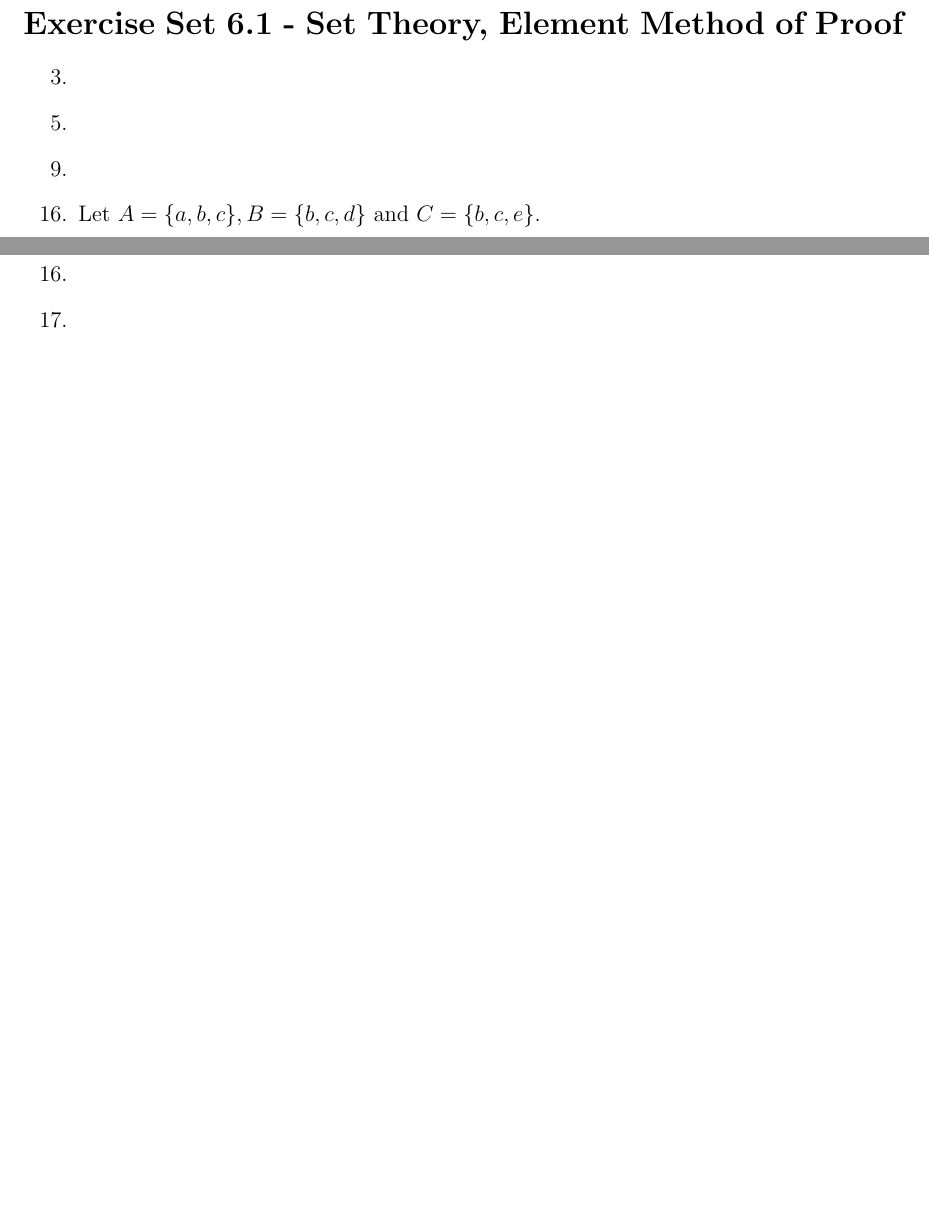
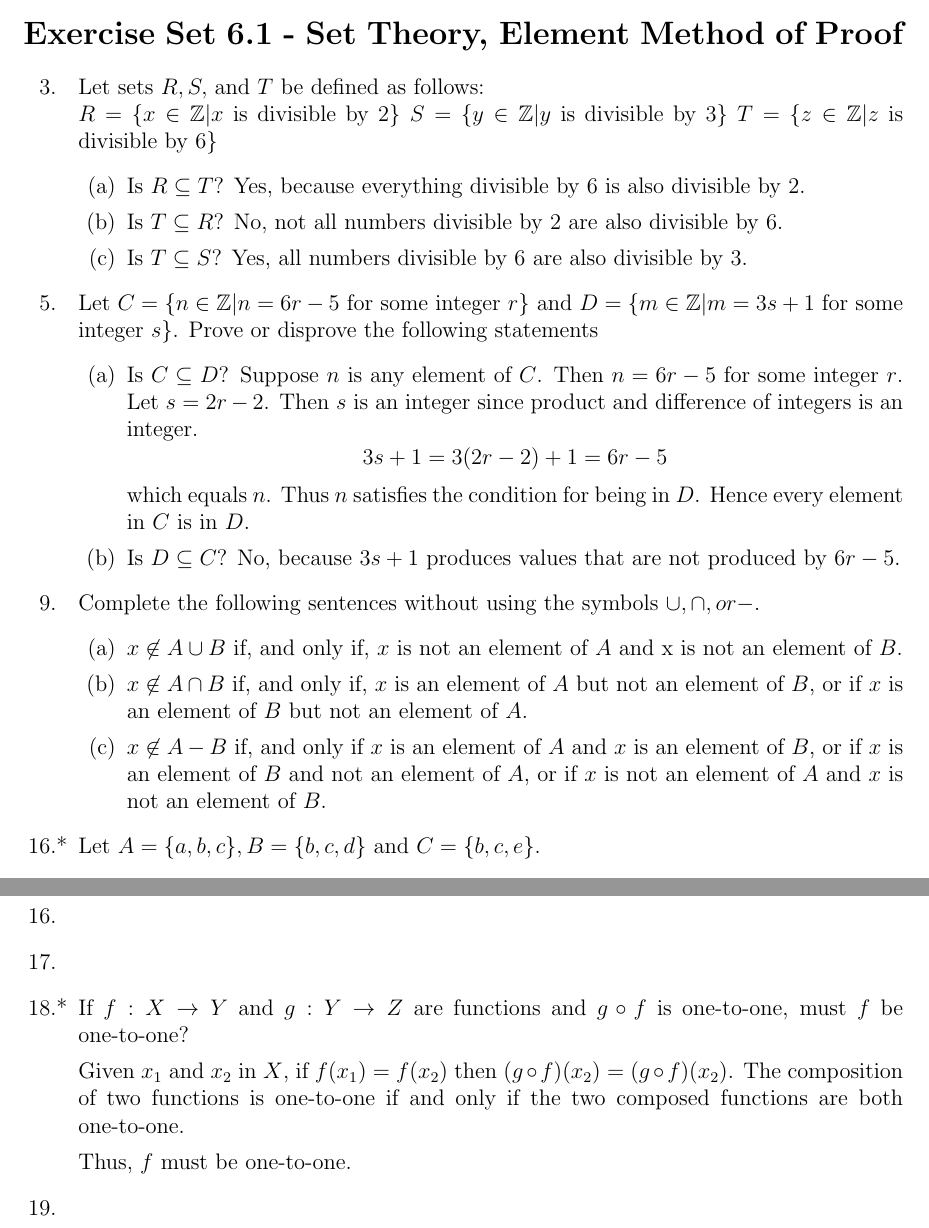
Before and after one commit to shapr/ma325, a LaTeX problem sheet (homework.67.tex): two parts of pages 1 and 2 of 2 before the commit and two parts of pages 1 and 3 of 3 after it, joined at a grey line, cut so that both start at the same text, the shorter picture padded with empty space. Compiled offline with pdfLaTeX.

Commit message:
incomplete, but has many filled in

```diff
--- a/homework.67.tex
+++ b/homework.67.tex
@@ -13,4 +13,3 @@
 \usepackage{fancyhdr}
 \usepackage{setspace}
 \pagestyle{fancy}
-\lhead{\footnotesize Exercise Sets 5.1}
@@ -26,16 +40,45 @@
 
 \setcounter{section}{6}
 \section*{Exercise Set 6.1 - Set Theory, Element Method of Proof}
-\begin{enumerate}
+\begin{modenumerate}
 % Section 6.1: 3, 5, 9. 16*, 19, 22
   \setcounter{enumi}{2}
 \item % 3
+Let sets $R, S,$ and $T$ be defined as follows:\\
+$R = \{x \in \mathbb{Z} | x$ is divisible by $2\}$
+$S = \{y \in \mathbb{Z} | y$ is divisible by $3\}$
+$T = \{z \in \mathbb{Z} | z$ is divisible by $6\}$
+\begin{enumerate}
+\item Is $R \subseteq T$? Yes, because everything divisible by 6 is also divisible by 2.
+\item Is $T \subseteq R$? No, not all numbers divisible by 2 are also divisible by 6.
+\item Is $T \subseteq S$? Yes, all numbers divisible by 6 are also divisible by 3.
+\end{enumerate}
   \setcounter{enumi}{4}
 \item % 5
+Let $C = \{n \in \mathbb{Z} | n = 6r - 5$ for some integer $r\}$ and $D = \{m \in \mathbb{Z} | m = 3s + 1$ for
+some integer $s \}$. Prove or disprove the following statements
+\begin{enumerate}
+\item Is $C \subseteq D$?  % Yes, because $6r-5$ is contains all values produced by $3s + 1$.
+Suppose $n$ is any element of $C$. Then $n = 6r - 5$ for some integer $r$. Let $s = 2r - 2$. Then $s$ is an
+integer since product and difference of integers is an integer.
+$$3s + 1 = 3(2r-2)+1 = 6r-5$$
+which equals $n$. Thus $n$ satisfies the condition for being in $D$. Hence every element in $C$ is in $D$.
+\item Is $D \subseteq C$?  No, because $3s+1$ produces values that are not produced by $6r-5$.
+\end{enumerate}
+
   \setcounter{enumi}{8}
 \item % 9
+Complete the following sentences without using the symbols $\cup, \cap, or -$.
+\begin{enumerate}
+\item $x \not\in A \cup B$ if, and only if, $x$ is not an element of $A$ and x is not an element of $B$.
+\item $x \not\in A \cap B$ if, and only if, $x$ is an element of $A$ but not an element of $B$, or if $x$ is
+  an element of $B$ but not an element of $A$.
+\item $x \not\in A - B$ if, and only if $x$ is an element of $A$ and $x$ is an element of $B$, or if $x$ is an
+  element of $B$ and not an element of $A$, or if $x$ is not an element of $A$ and $x$ is not an element of
+  $B$.
+\end{enumerate}
   \setcounter{enumi}{15}
-\item % 16*
+\moditem{*} % 16*
 Let $A = \{a,b,c\}, B = \{b,c,d\}$ and $C = \{b,c,e\}$.
 \begin{enumerate}
 \item Find $A \cup (B \cap C), (A \cup B) \cap C$ and $(A \cup B) \cap (A \cup C)$. Which of these sets are
@@ -121,11 +164,20 @@ $f(x) = \dfrac{x}{x^{2}+1}$ is not surjective, because it does produce all real
 
 \section*{Exercise Set 7.3 - Composition of Functions}
 % Section 7.3: 16, 17, 18*, 19
-\begin{enumerate}
+\begin{modenumerate}
 \setcounter{enumi}{15}
 \item % 16
 \item % 17
-\end{enumerate}
+\moditem{*} % 18*
+If $f : X \rightarrow Y$ and $g : Y \rightarrow Z$ are functions and $g \circ f$ is one-to-one, must $f$ be
+one-to-one?
+
+Given $x_{1}$ and $x_{2}$ in $X$, if $f(x_{1}) = f(x_{2})$ then $(g \circ f)(x_{2}) = (g \circ f)(x_{2})$. The
+composition of two functions is one-to-one if and only if the two composed functions are both one-to-one.
+
+Thus, $f$ must be one-to-one.
+\item % 19
+\end{modenumerate}
 \end{document}
 
 % LocalWords: LocalWords differentiable
```
Also changed, not shown: homework.67.tex (33 more changed lines).
